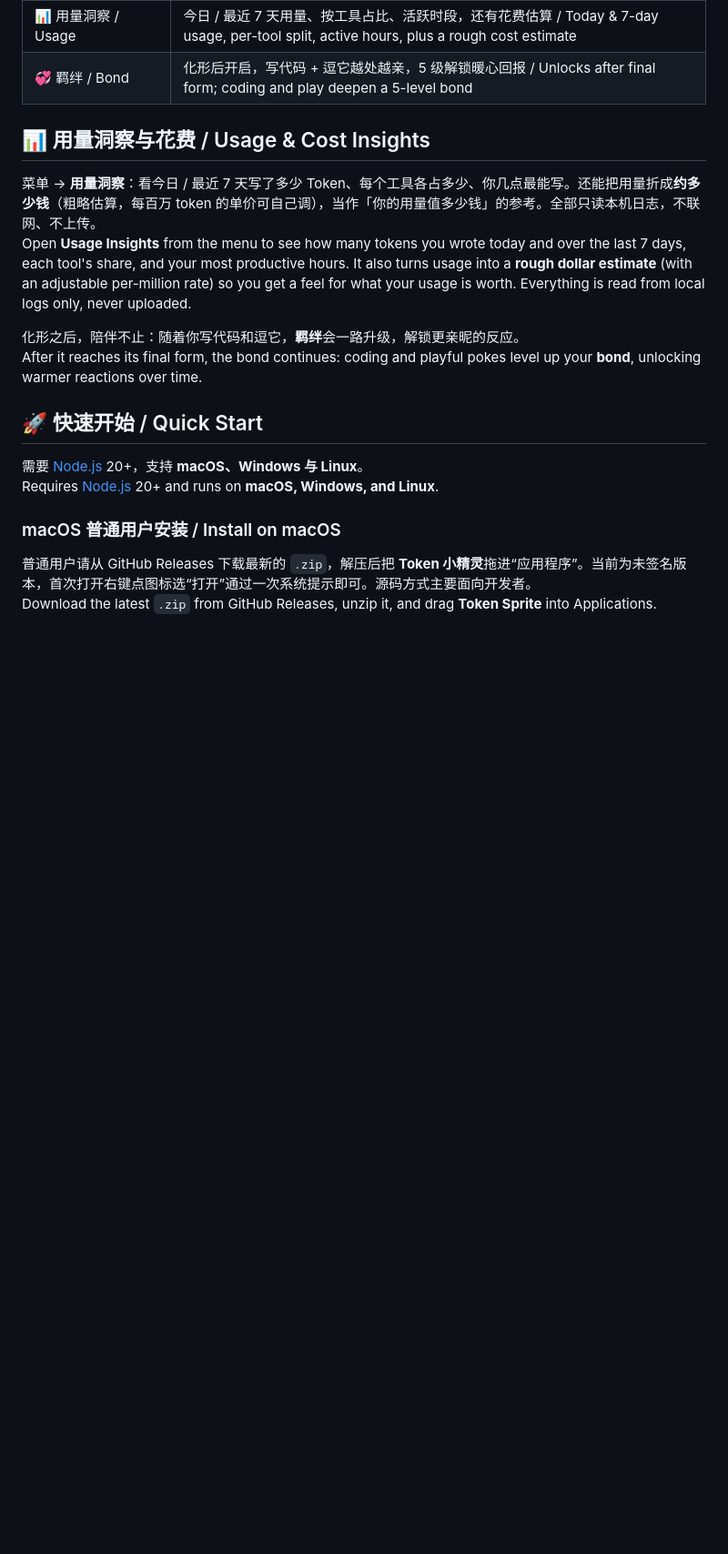
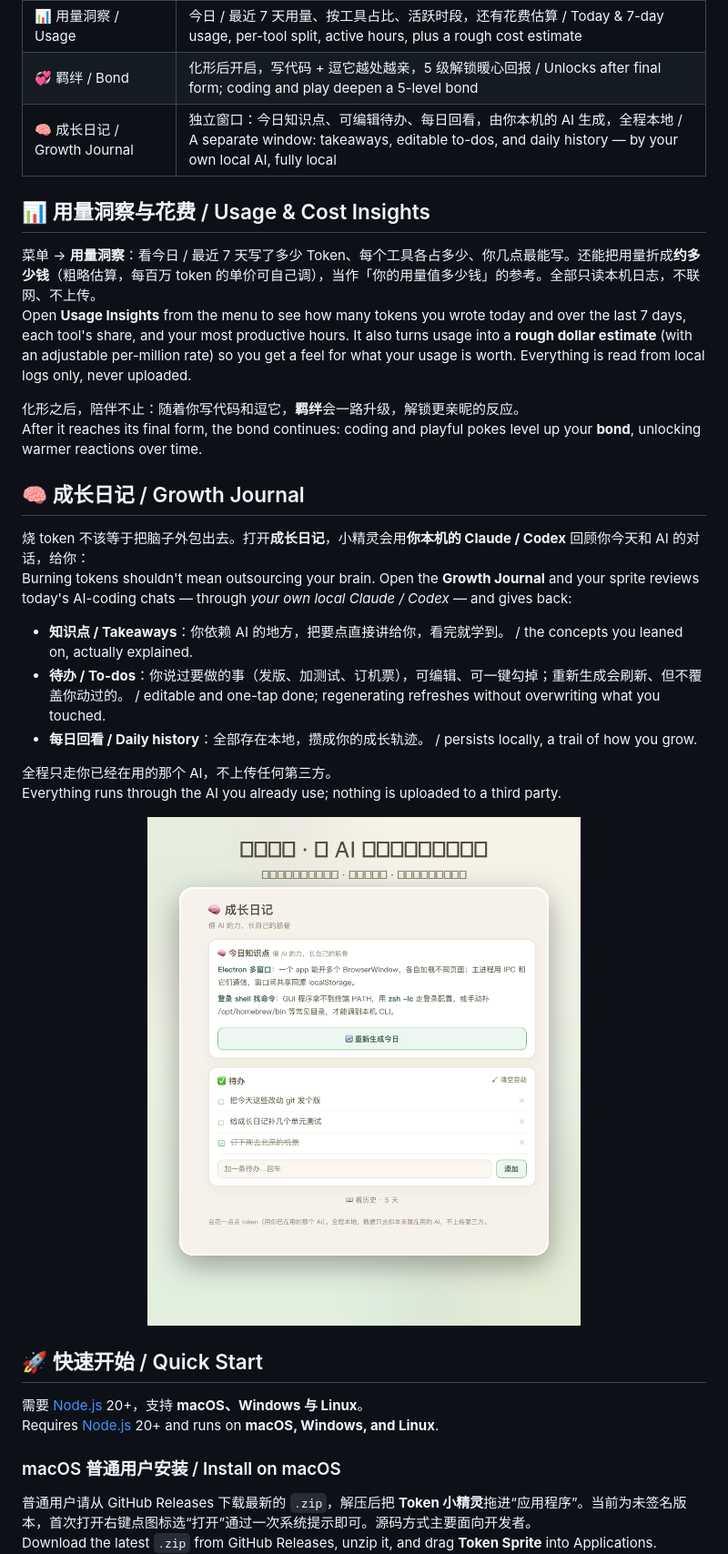
Before and after one commit to shiyubao78/token-sprite, a Markdown page: README.zh-CN.md, the part around one of its changes. Shown at 91% size. Rendered like a GitHub page; pictures changed too: assets/readme/growth-journal.png (added); blank space fills up the shorter version.

```diff
--- a/README.zh-CN.md
+++ b/README.zh-CN.md
@@ -98,6 +99,7 @@ Fully local, no login — one floating window: rename, draw, hatch, collect, ear
 | 🏆 成就 / Achievements | 达成条件得券，全用真实 token 用量判定 / Earn tickets by hitting milestones, all judged on real token usage |
 | 📊 用量洞察 / Usage | 今日 / 最近 7 天用量、按工具占比、活跃时段，还有花费估算 / Today & 7-day usage, per-tool split, active hours, plus a rough cost estimate |
 | 💞 羁绊 / Bond | 化形后开启，写代码 + 逗它越处越亲，5 级解锁暖心回报 / Unlocks after final form; coding and play deepen a 5-level bond |
+| 🧠 成长日记 / Growth Journal | 独立窗口：今日知识点、可编辑待办、每日回看，由你本机的 AI 生成，全程本地 / A separate window: takeaways, editable to-dos, and daily history — by your own local AI, fully local |
 
 ## 📊 用量洞察与花费 / Usage & Cost Insights
 
@@ -106,6 +108,22 @@ Open **Usage Insights** from the menu to see how many tokens you wrote today and
 
 化形之后，陪伴不止：随着你写代码和逗它，**羁绊**会一路升级，解锁更亲昵的反应。<br />
 After it reaches its final form, the bond continues: coding and playful pokes level up your **bond**, unlocking warmer reactions over time.
+
+## 🧠 成长日记 / Growth Journal
+
+烧 token 不该等于把脑子外包出去。打开**成长日记**，小精灵会用**你本机的 Claude / Codex** 回顾你今天和 AI 的对话，给你：<br />
+Burning tokens shouldn't mean outsourcing your brain. Open the **Growth Journal** and your sprite reviews today's AI-coding chats — through *your own local Claude / Codex* — and gives back:
+
+- **知识点 / Takeaways**：你依赖 AI 的地方，把要点直接讲给你，看完就学到。 / the concepts you leaned on, actually explained.
+- **待办 / To-dos**：你说过要做的事（发版、加测试、订机票），可编辑、可一键勾掉；重新生成会刷新、但不覆盖你动过的。 / editable and one-tap done; regenerating refreshes without overwriting what you touched.
+- **每日回看 / Daily history**：全部存在本地，攒成你的成长轨迹。 / persists locally, a trail of how you grow.
+
+全程只走你已经在用的那个 AI，不上传任何第三方。<br />
+Everything runs through the AI you already use; nothing is uploaded to a third party.
+
+<p align="center">
+<img src="assets/readme/growth-journal.png" width="640" alt="成长日记：今日知识点、可编辑待办、每日回看 / Growth Journal: takeaways, editable to-dos, daily history" />
+</p>
 
 ## 🚀 快速开始 / Quick Start
 
```
Also changed, not shown: other parts of README.zh-CN.md (+1 -0 lines), README.md (+16 -0 lines), assets/readme/growth-journal-en.png (added), assets/readme/interface-overview.png, 2 other files.
